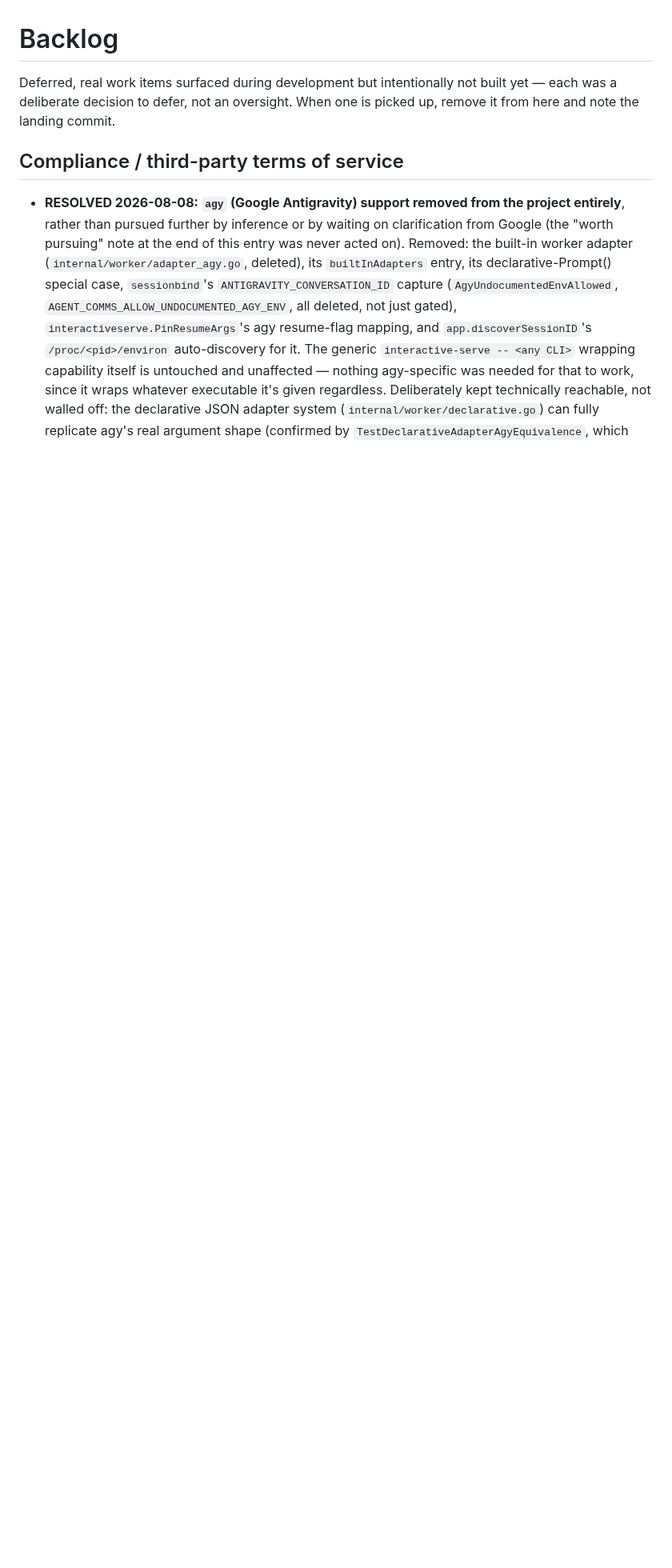
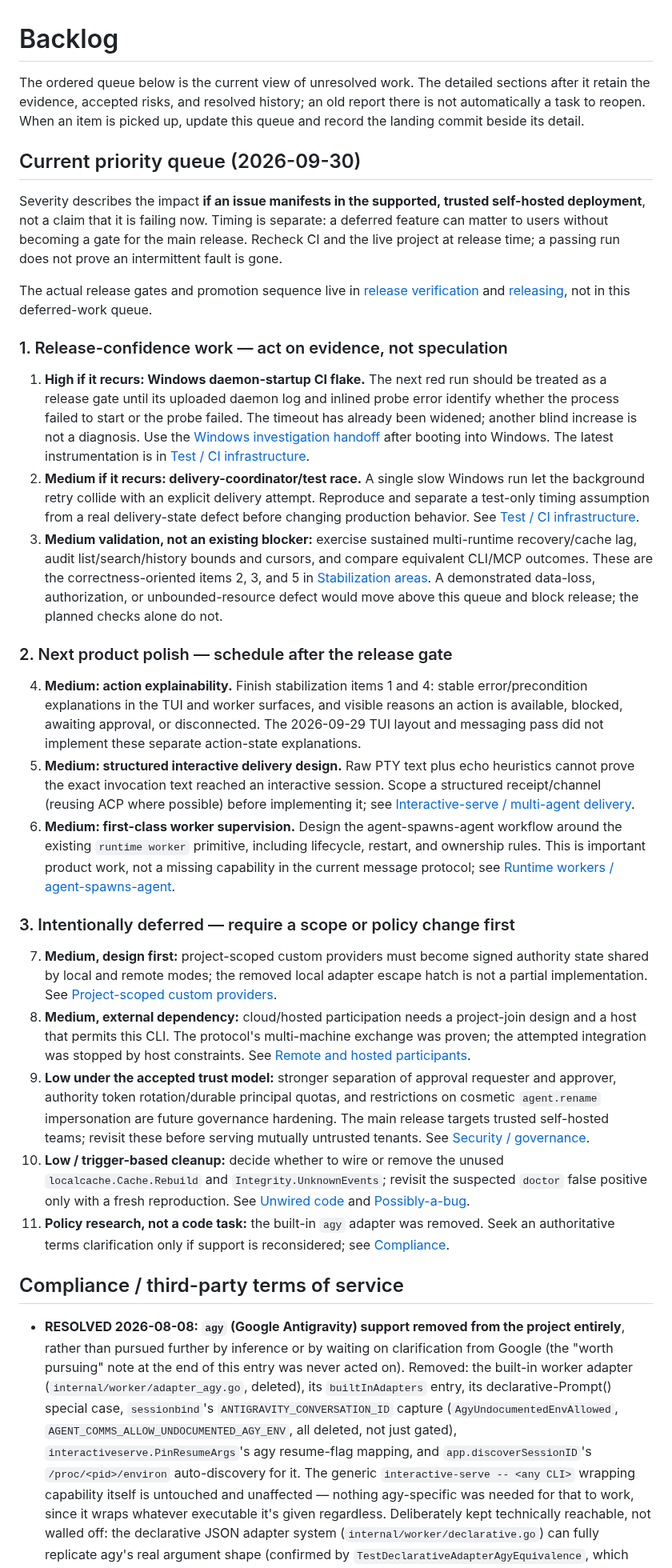
Before and after one commit to DhanushSantosh/AgentComms, a Markdown page: docs/backlog.md, the part around one of its changes. Shown at 80% size. Drawn GitHub-style; blank space fills up the shorter version.

Commit message:
docs: prioritize release backlog and hand off Windows investigation
Signed-off-by: Dhanush <dhanushsantoshs05@gmail.com>

```diff
--- a/docs/backlog.md
+++ b/docs/backlog.md
@@ -1,8 +1,86 @@
 # Backlog
 
-Deferred, real work items surfaced during development but intentionally not
-built yet — each was a deliberate decision to defer, not an oversight. When
-one is picked up, remove it from here and note the landing commit.
+The ordered queue below is the current view of unresolved work. The detailed
+sections after it retain the evidence, accepted risks, and resolved history;
+an old report there is not automatically a task to reopen. When an item is
+picked up, update this queue and record the landing commit beside its detail.
+
+## Current priority queue (2026-09-30)
+
+Severity describes the impact **if an issue manifests in the supported,
+trusted self-hosted deployment**, not a claim that it is failing now. Timing
+is separate: a deferred feature can matter to users without becoming a gate
+for the main release. Recheck CI and the live project at release time; a
+passing run does not prove an intermittent fault is gone.
+
+The actual release gates and promotion sequence live in
+[release verification](release-verification.md) and
+[releasing](releasing.md), not in this deferred-work queue.
+
+### 1. Release-confidence work — act on evidence, not speculation
+
+1. **High if it recurs: Windows daemon-startup CI flake.** The next red run
+   should be treated as a release gate until its uploaded daemon log and
+   inlined probe error identify whether the process failed to start or the
+   probe failed. The timeout has already been widened; another blind increase
+   is not a diagnosis. Use the [Windows investigation handoff](windows-investigation-handoff.md)
+   after booting into Windows. The latest instrumentation is in
+   [Test / CI infrastructure](#test--ci-infrastructure).
+2. **Medium if it recurs: delivery-coordinator/test race.** A single slow
+   Windows run let the background retry collide with an explicit delivery
+   attempt. Reproduce and separate a test-only timing assumption from a real
+   delivery-state defect before changing production behavior. See
+   [Test / CI infrastructure](#test--ci-infrastructure).
+3. **Medium validation, not an existing blocker:** exercise sustained
+   multi-runtime recovery/cache lag, audit list/search/history bounds and
+   cursors, and compare equivalent CLI/MCP outcomes. These are the
+   correctness-oriented items 2, 3, and 5 in
+   [Stabilization areas](#stabilization-areas-not-yet-started). A demonstrated
+   data-loss, authorization, or unbounded-resource defect would move above
+   this queue and block release; the planned checks alone do not.
+
+### 2. Next product polish — schedule after the release gate
+
+4. **Medium: action explainability.** Finish stabilization items 1 and 4:
+   stable error/precondition explanations in the TUI and worker surfaces,
+   and visible reasons an action is available, blocked, awaiting approval,
+   or disconnected. The 2026-09-29 TUI layout and messaging pass did not
+   implement these separate action-state explanations.
+5. **Medium: structured interactive delivery design.** Raw PTY text plus
+   echo heuristics cannot prove the exact invocation text reached an
+   interactive session. Scope a structured receipt/channel (reusing ACP
+   where possible) before implementing it; see
+   [Interactive-serve / multi-agent delivery](#interactive-serve--multi-agent-delivery).
+6. **Medium: first-class worker supervision.** Design the agent-spawns-agent
+   workflow around the existing `runtime worker` primitive, including
+   lifecycle, restart, and ownership rules. This is important product work,
+   not a missing capability in the current message protocol; see
+   [Runtime workers / agent-spawns-agent](#runtime-workers--agent-spawns-agent).
+
+### 3. Intentionally deferred — require a scope or policy change first
+
+7. **Medium, design first:** project-scoped custom providers must become
+   signed authority state shared by local and remote modes; the removed
+   local adapter escape hatch is not a partial implementation. See
+   [Project-scoped custom providers](#project-scoped-custom-providers).
+8. **Medium, external dependency:** cloud/hosted participation needs a
+   project-join design and a host that permits this CLI. The protocol's
+   multi-machine exchange was proven; the attempted integration was stopped
+   by host constraints. See [Remote and hosted participants](#remote-and-hosted-participants).
+9. **Low under the accepted trust model:** stronger separation of approval
+   requester and approver, authority token rotation/durable principal quotas,
+   and restrictions on cosmetic `agent.rename` impersonation are future
+   governance hardening. The main release targets trusted self-hosted teams;
+   revisit these before serving mutually untrusted tenants. See
+   [Security / governance](#security--governance).
+10. **Low / trigger-based cleanup:** decide whether to wire or remove the
+    unused `localcache.Cache.Rebuild` and `Integrity.UnknownEvents`; revisit
+    the suspected `doctor` false positive only with a fresh reproduction.
+    See [Unwired code](#unwired--vestigial-code-surfaced-during-rfc-0028-review-2026-09-02)
+    and [Possibly-a-bug](#possibly-a-bug-not-yet-root-caused).
+11. **Policy research, not a code task:** the built-in `agy` adapter was
+    removed. Seek an authoritative terms clarification only if support is
+    reconsidered; see [Compliance](#compliance--third-party-terms-of-service).
 
 ## Compliance / third-party terms of service
 
```
Also changed, not shown: other parts of docs/backlog.md (+8 -10 lines), docs/windows-investigation-handoff.md (added, +122 -0 lines).
